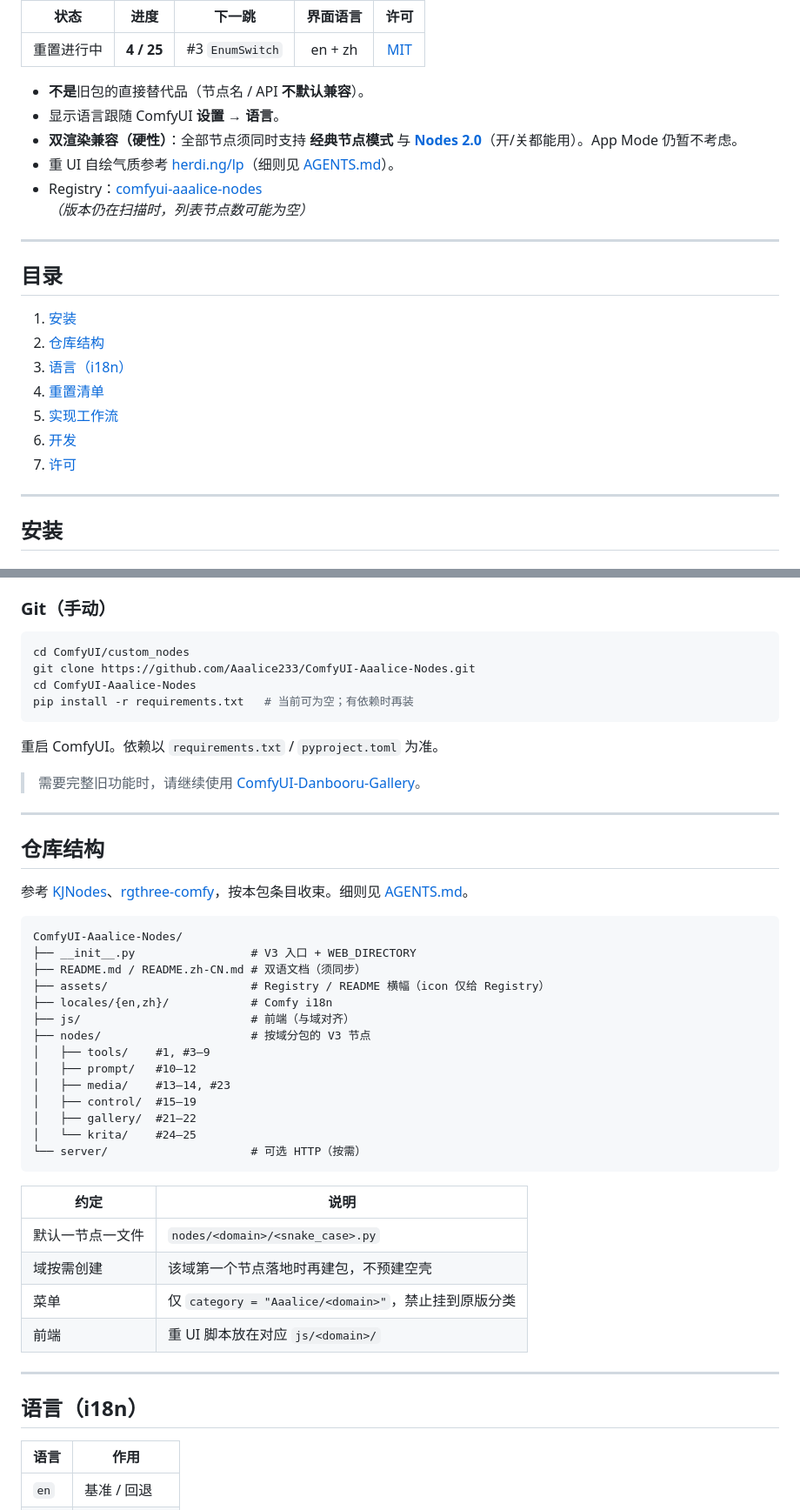
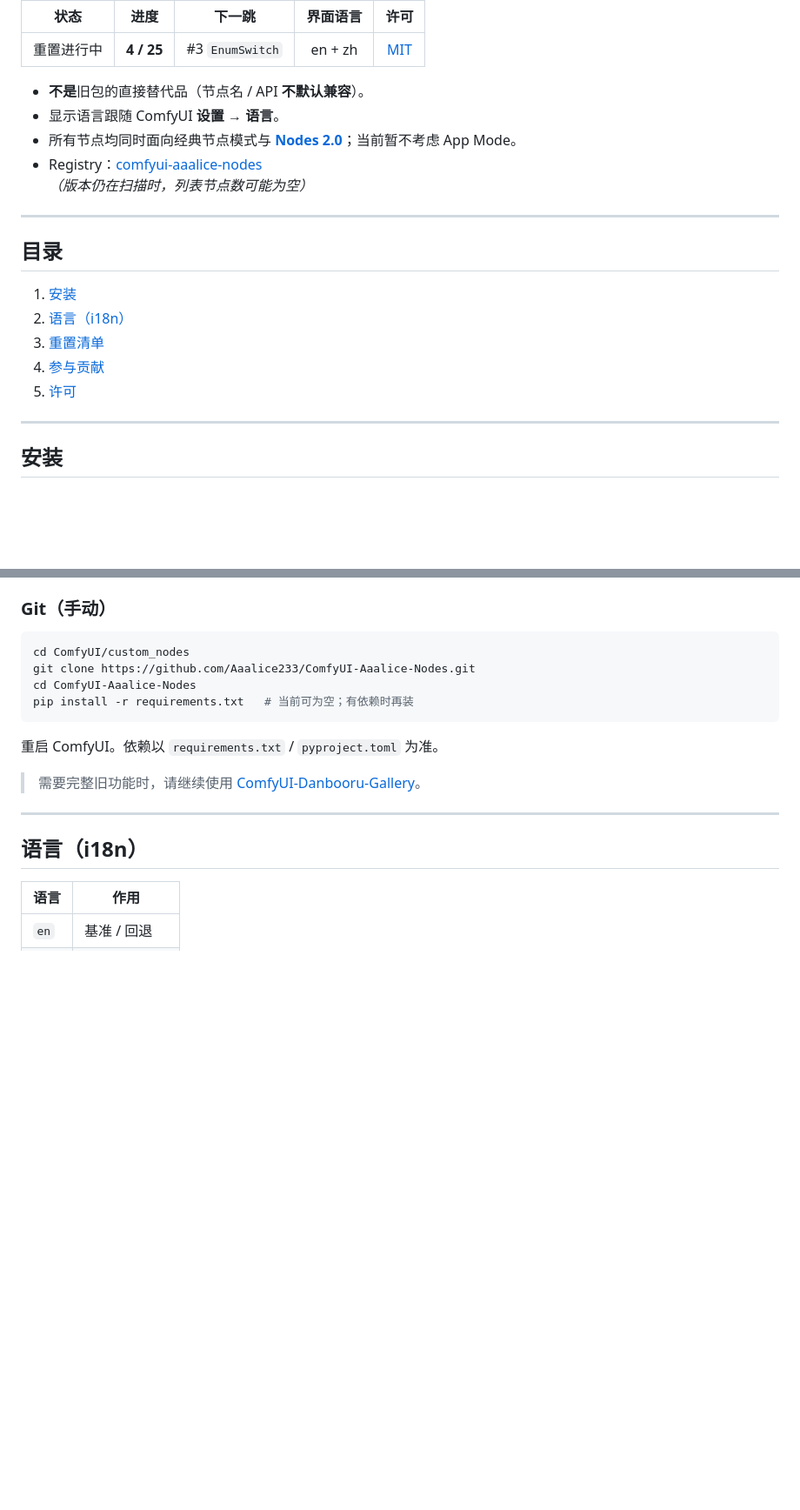
Before and after one commit to Aaalice233/ComfyUI-Aaalice-Nodes, a Markdown page: README.zh-CN.md, 2 parts joined by grey strips. Shown at 87% size. GitHub-like rendering; blank space fills up the shorter version.

````diff
--- a/README.zh-CN.md
+++ b/README.zh-CN.md
@@ -16,8 +16,7 @@
 
 - **不是**旧包的直接替代品（节点名 / API **不默认兼容**）。
 - 显示语言跟随 ComfyUI **设置 → 语言**。
-- **双渲染兼容（硬性）**：全部节点须同时支持 **经典节点模式** 与 **[Nodes 2.0](https://docs.comfy.org/interface/nodes-2)**（开/关都能用）。App Mode 仍暂不考虑。
-- 重 UI 自绘气质参考 [herdi.ng/lp](https://www.herdi.ng/lp)（细则见 [AGENTS.md](./AGENTS.md)）。
+- 所有节点均同时面向经典节点模式与 **[Nodes 2.0](https://docs.comfy.org/interface/nodes-2)**；当前暂不考虑 App Mode。
 - Registry：[comfyui-aaalice-nodes](https://registry.comfy.org/nodes/comfyui-aaalice-nodes)
   *（版本仍在扫描时，列表节点数可能为空）*
 
@@ -26,12 +25,10 @@
 ## 目录
 
 1. [安装](#安装)
-2. [仓库结构](#仓库结构)
-3. [语言（i18n）](#语言i18n)
-4. [重置清单](#重置清单)
-5. [实现工作流](#实现工作流)
-6. [开发](#开发)
-7. [许可](#许可)
+2. [语言（i18n）](#语言i18n)
+3. [重置清单](#重置清单)
+4. [参与贡献](#参与贡献)
+5. [许可](#许可)
 
 ---
 
@@ -58,36 +55,6 @@ pip install -r requirements.txt   # 当前可为空；有依赖时再装
 重启 ComfyUI。依赖以 `requirements.txt` / `pyproject.toml` 为准。
 
 > 需要完整旧功能时，请继续使用 [ComfyUI-Danbooru-Gallery](https://github.com/Aaalice233/ComfyUI-Danbooru-Gallery)。
-
----
-
-## 仓库结构
-
-参考 [KJNodes](https://github.com/kijai/ComfyUI-KJNodes)、[rgthree-comfy](https://github.com/rgthree/rgthree-comfy)，按本包条目收束。细则见 [AGENTS.md](./AGENTS.md)。
-
-```text
-ComfyUI-Aaalice-Nodes/
-├── __init__.py                 # V3 入口 + WEB_DIRECTORY
-├── README.md / README.zh-CN.md # 双语文档（须同步）
-├── assets/                     # Registry / README 横幅（icon 仅给 Registry）
-├── locales/{en,zh}/            # Comfy i18n
-├── js/                         # 前端（与域对齐）
-├── nodes/                      # 按域分包的 V3 节点
-│   ├── tools/    #1, #3–9
-│   ├── prompt/   #10–12
-│   ├── media/    #13–14, #23
-│   ├── control/  #15–19
-│   ├── gallery/  #21–22
-│   └── krita/    #24–25
-└── server/                     # 可选 HTTP（按需）
-```
-
-| 约定 | 说明 |
-|------|------|
-| 默认一节点一文件 | `nodes/<domain>/<snake_case>.py` |
-| 域按需创建 | 该域第一个节点落地时再建包，不预建空壳 |
-| 菜单 | 仅 `category = "Aaalice/<domain>"`，禁止挂到原版分类 |
-| 前端 | 重 UI 脚本放在对应 `js/<domain>/` |
 
 ---
 
````
Also changed, not shown: other parts of README.zh-CN.md (+21 -42 lines), AGENTS.md (+14 -33 lines), README.md (+7 -61 lines).
